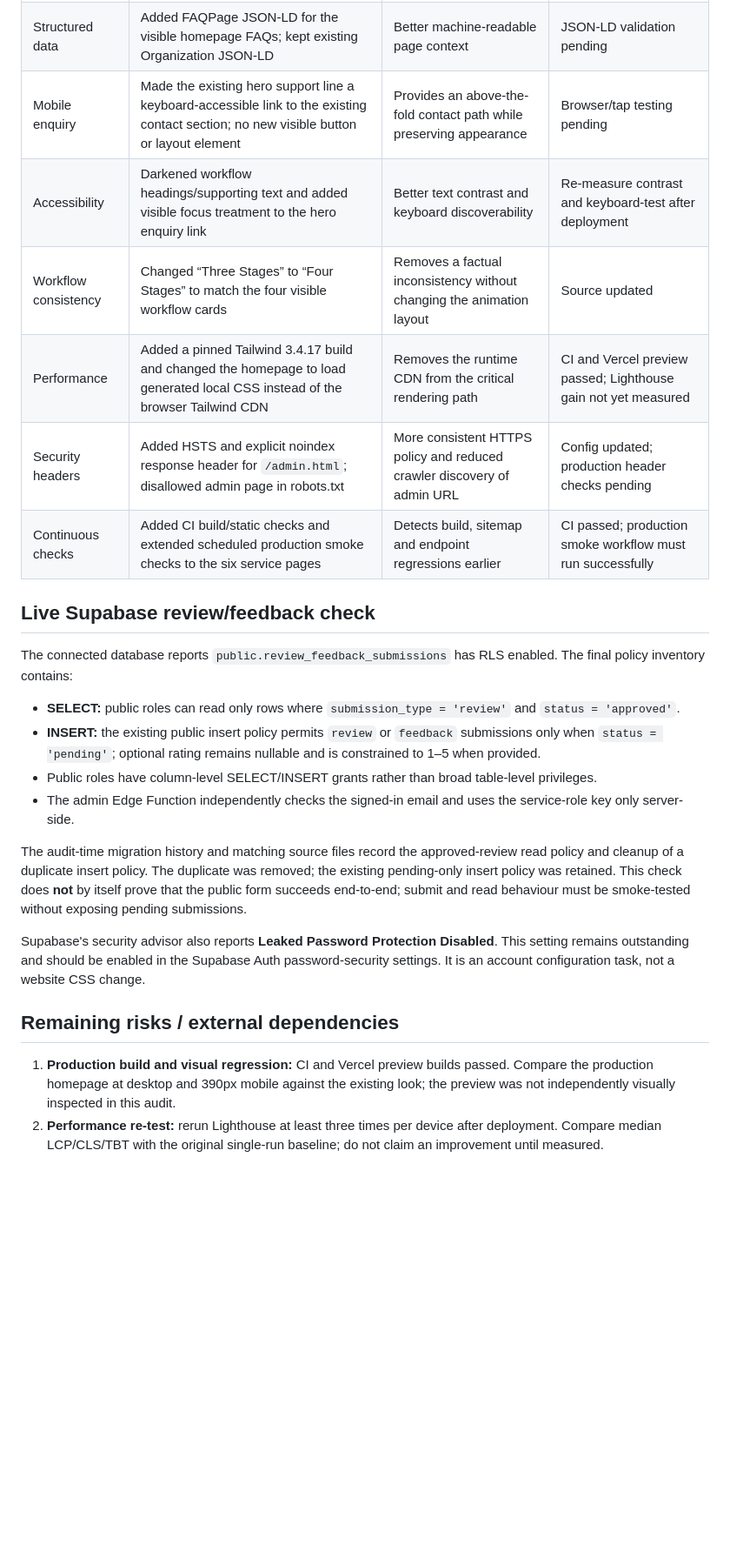
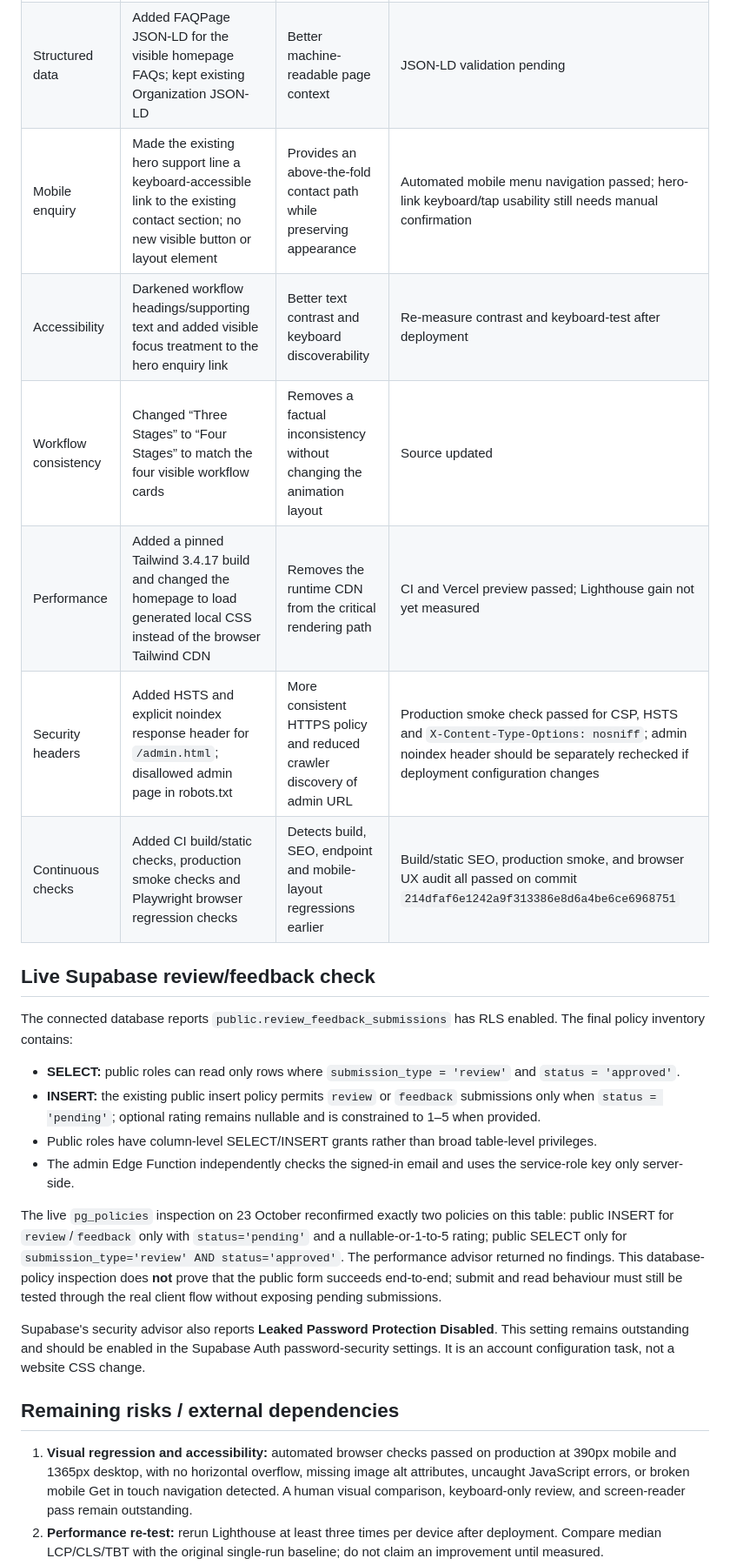
Before and after one commit to wwwab229-cpu/amm-data-solutions-new, a Markdown page: AUDIT-2026-10-23-COMBINED.md, the part around one of its changes. Shown at 87% size. Drawn GitHub-style; blank space fills up the shorter version.

Commit message:
Update audit with production browser and policy verification

```diff
--- a/AUDIT-2026-10-23-COMBINED.md
+++ b/AUDIT-2026-10-23-COMBINED.md
@@ -44,12 +44,12 @@ This implementation adds service-specific crawlable URLs and metadata, compiles
 | On-page metadata | Refined homepage title/description; added Open Graph and Twitter metadata | Clearer page summary and share metadata | Source updated; external preview validation pending |
 | Favicon | Added a branded SVG favicon file and linked it from the homepage | Replaces data-URI favicon with a stable asset | Browser verification pending |
 | Structured data | Added FAQPage JSON-LD for the visible homepage FAQs; kept existing Organization JSON-LD | Better machine-readable page context | JSON-LD validation pending |
-| Mobile enquiry | Made the existing hero support line a keyboard-accessible link to the existing contact section; no new visible button or layout element | Provides an above-the-fold contact path while preserving appearance | Browser/tap testing pending |
+| Mobile enquiry | Made the existing hero support line a keyboard-accessible link to the existing contact section; no new visible button or layout element | Provides an above-the-fold contact path while preserving appearance | Automated mobile menu navigation passed; hero-link keyboard/tap usability still needs manual confirmation |
 | Accessibility | Darkened workflow headings/supporting text and added visible focus treatment to the hero enquiry link | Better text contrast and keyboard discoverability | Re-measure contrast and keyboard-test after deployment |
 | Workflow consistency | Changed “Three Stages” to “Four Stages” to match the four visible workflow cards | Removes a factual inconsistency without changing the animation layout | Source updated |
 | Performance | Added a pinned Tailwind 3.4.17 build and changed the homepage to load generated local CSS instead of the browser Tailwind CDN | Removes the runtime CDN from the critical rendering path | CI and Vercel preview passed; Lighthouse gain not yet measured |
-| Security headers | Added HSTS and explicit noindex response header for `/admin.html`; disallowed admin page in robots.txt | More consistent HTTPS policy and reduced crawler discovery of admin URL | Config updated; production header checks pending |
-| Continuous checks | Added CI build/static checks and extended scheduled production smoke checks to the six service pages | Detects build, sitemap and endpoint regressions earlier | CI passed; production smoke workflow must run successfully |
+| Security headers | Added HSTS and explicit noindex response header for `/admin.html`; disallowed admin page in robots.txt | More consistent HTTPS policy and reduced crawler discovery of admin URL | Production smoke check passed for CSP, HSTS and `X-Content-Type-Options: nosniff`; admin noindex header should be separately rechecked if deployment configuration changes |
+| Continuous checks | Added CI build/static checks, production smoke checks and Playwright browser regression checks | Detects build, SEO, endpoint and mobile-layout regressions earlier | Build/static SEO, production smoke, and browser UX audit all passed on commit `214dfaf6e1242a9f313386e8d6a4be6ce6968751` |
 
 ## Live Supabase review/feedback check
 
@@ -59,11 +59,11 @@ The connected database reports `public.review_feedback_submissions` has RLS enab
 - Public roles have column-level SELECT/INSERT grants rather than broad table-level privileges.
 - The admin Edge Function independently checks the signed-in email and uses the service-role key only server-side.
 
-The audit-time migration history and matching source files record the approved-review read policy and cleanup of a duplicate insert policy. The duplicate was removed; the existing pending-only insert policy was retained. This check does **not** by itself prove that the public form succeeds end-to-end; submit and read behaviour must be smoke-tested without exposing pending submissions.
+The live `pg_policies` inspection on 23 October reconfirmed exactly two policies on this table: public INSERT for `review`/`feedback` only with `status='pending'` and a nullable-or-1-to-5 rating; public SELECT only for `submission_type='review' AND status='approved'`. The performance advisor returned no findings. This database-policy inspection does **not** prove that the public form succeeds end-to-end; submit and read behaviour must still be tested through the real client flow without exposing pending submissions.
 
 Supabase's security advisor also reports **Leaked Password Protection Disabled**. This setting remains outstanding and should be enabled in the Supabase Auth password-security settings. It is an account configuration task, not a website CSS change.
 
 ## Remaining risks / external dependencies
 
-1. **Production build and visual regression:** CI and Vercel preview builds passed. Compare the production homepage at desktop and 390px mobile against the existing look; the preview was not independently visually inspected in this audit.
+1. **Visual regression and accessibility:** automated browser checks passed on production at 390px mobile and 1365px desktop, with no horizontal overflow, missing image alt attributes, uncaught JavaScript errors, or broken mobile Get in touch navigation detected. A human visual comparison, keyboard-only review, and screen-reader pass remain outstanding.
 2. **Performance re-test:** rerun Lighthouse at least three times per device after deployment. Compare median LCP/CLS/TBT with the original single-run baseline; do not claim an improvement until measured.
```
Also changed, not shown: other parts of AUDIT-2026-10-23-COMBINED.md (+15 -6 lines).
